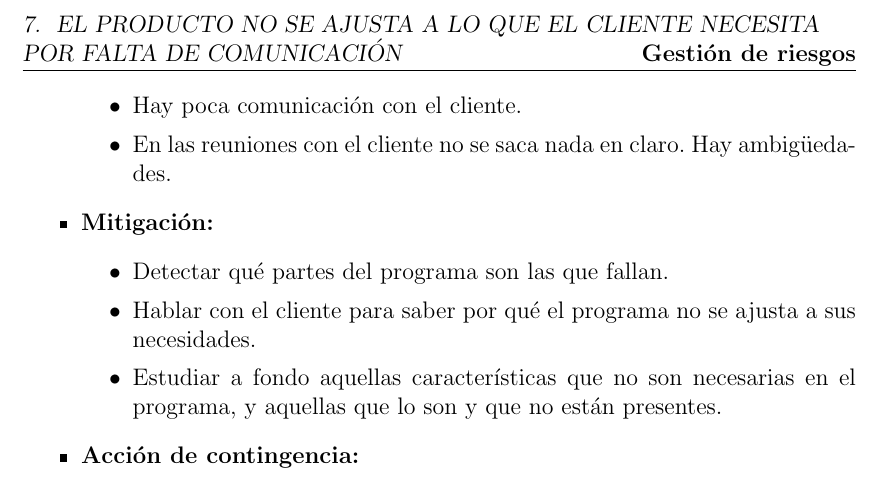
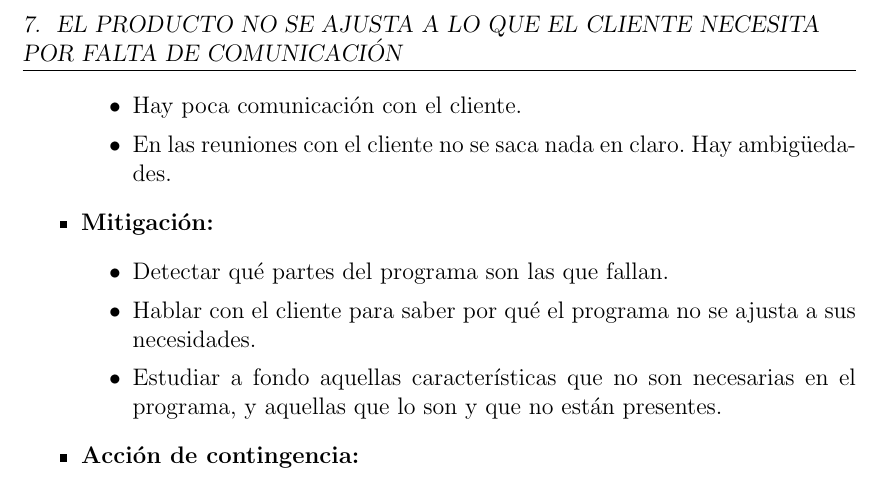
Before and after one commit to Ignacio-Iker-Prado-Rujas/is-hosteleria, a LaTeX document (SegundaEntrega27-02-13/GestionDeRiesgos/Gestion de riesgos.tex): part of page 33 of 34, cut so that both start at the same text. Compiled offline with pdfLaTeX.

Commit message:
Solucionado el problema del encabezado

```diff
--- a/SegundaEntrega27-02-13/GestionDeRiesgos/Gestion de riesgos.tex
+++ b/SegundaEntrega27-02-13/GestionDeRiesgos/Gestion de riesgos.tex
@@ -27,7 +27,7 @@
 \pagestyle{fancy}							% Utiliza el paquete fancyhdr para encabezados y pies de pagina
 %\thispagestyle{empty}  						% Para poner UNA pagina sin encabezados ni numero, "plain" CON numero, "fancy" normal
 %\lhead{Encabezado a la izquierda}				% Encabezado a la izquierda
-\rhead{\bfseries Gestión de riesgos}			%Encabezado a la derecha
+%\rhead{\bfseries Gestión de riesgos}			%Encabezado a la derecha
 \cfoot{\thepage}							% Numero de pagina centrado en el pie
 %\cfoot{\thepage\ de \pageref{LastPage}}		% Numero de pagina centrado en el pie asi: n de m
 \renewcommand{\headrulewidth}{0.4pt}			% Linea debajo del encabezado
```
